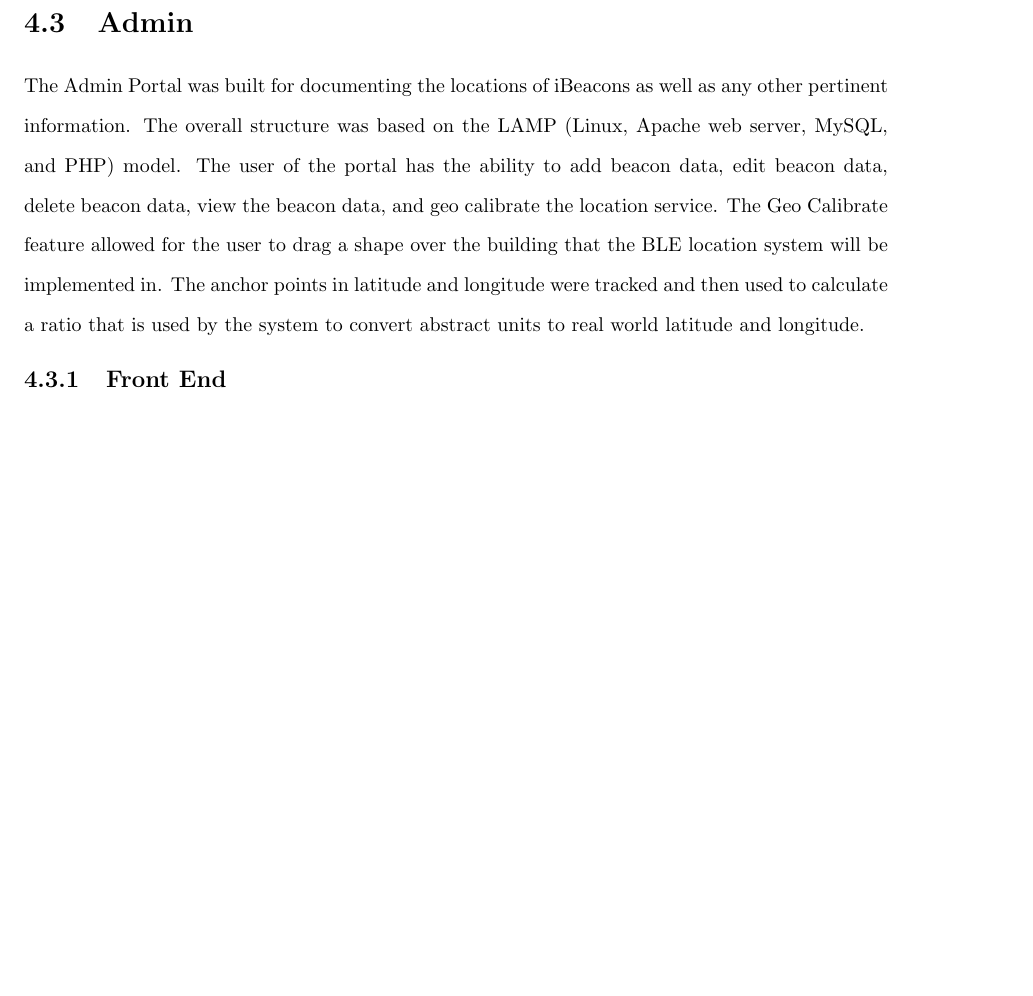
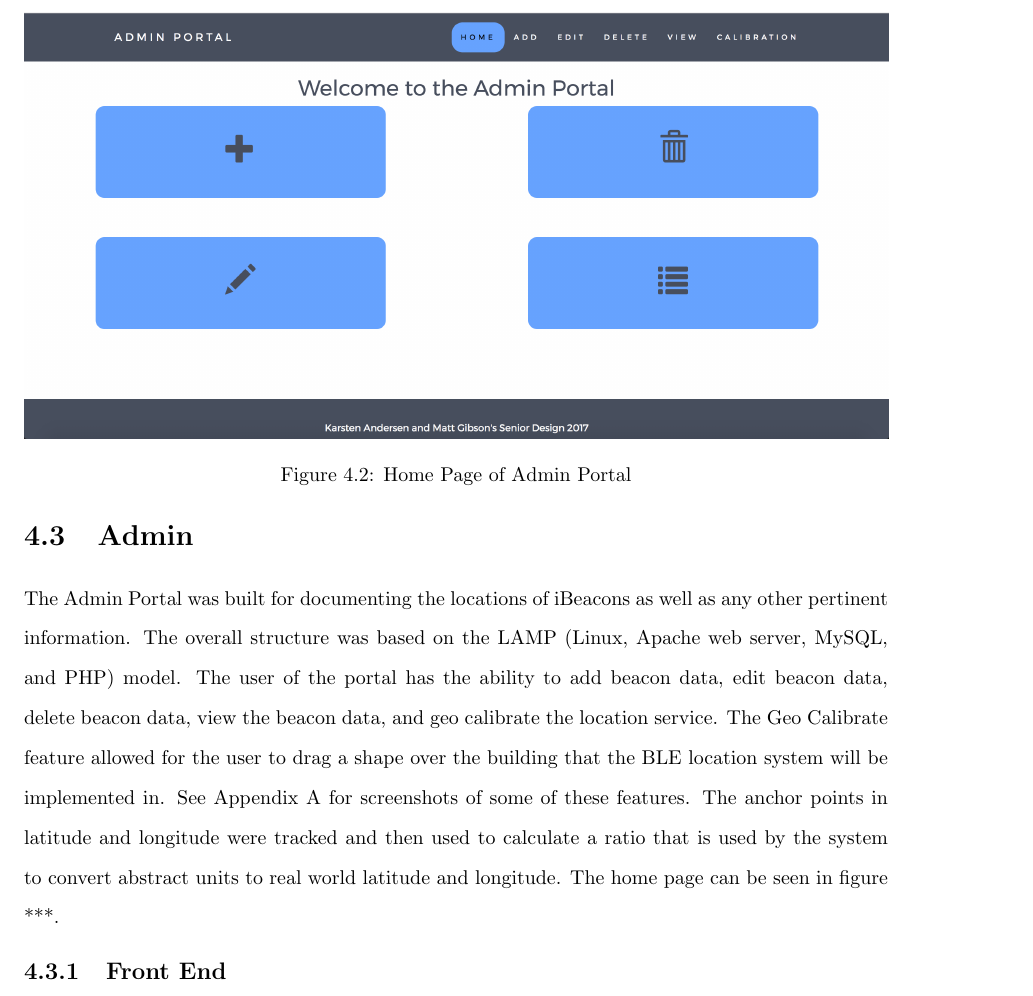
Before and after one commit to karstenand1/latex-sd, a LaTeX thesis (master.tex, which reads admin.tex): part of page 15 of 25 before the commit and part of page 15 of 26 after it, cut at the place of the change, the shorter picture padded with empty space. Compiled offline with pdfLaTeX.

Commit message:
Added figures in framework section

```diff
--- a/admin.tex
+++ b/admin.tex
@@ -2,9 +2,14 @@
 The Admin Portal was built for documenting the locations of iBeacons as well as any other pertinent information. The overall
 structure was based on the LAMP (Linux, Apache web server, MySQL, and PHP) model. The user of the portal has the ability to add beacon data, edit beacon data,
 delete beacon data, view the beacon data, and geo calibrate the location service. The Geo Calibrate feature allowed for the
-user to drag a shape over the building that the BLE location system will be implemented in. The anchor points in latitude
+user to drag a shape over the building that the BLE location system will be implemented in. See Appendix A for screenshots of some of these features. The anchor points in latitude
 and longitude were tracked and then used to calculate a ratio that is used by the system to convert abstract units to
-real world latitude and longitude.
+real world latitude and longitude. The home page can be seen in figure ***.
+
+\begin{figure}
+\includegraphics[width=1\textwidth]{images/homeAdmin.png}
+\caption{Home Page of Admin Portal}
+\end{figure}
 
 \subsection{Front End}
 The front end was built upon the traditional web programming languages. HTML5 was used for the basic skeleton of the website
```
Also changed, not shown: 1 other file.
